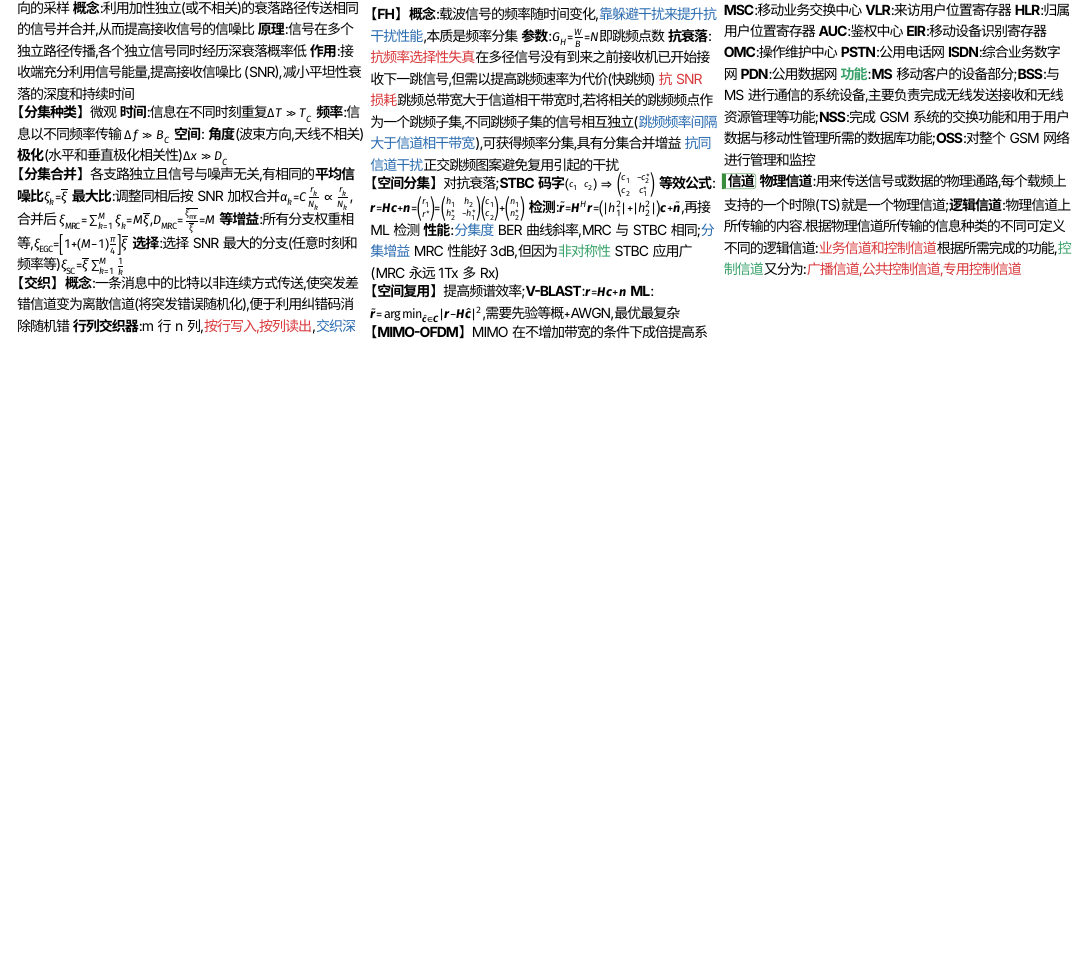
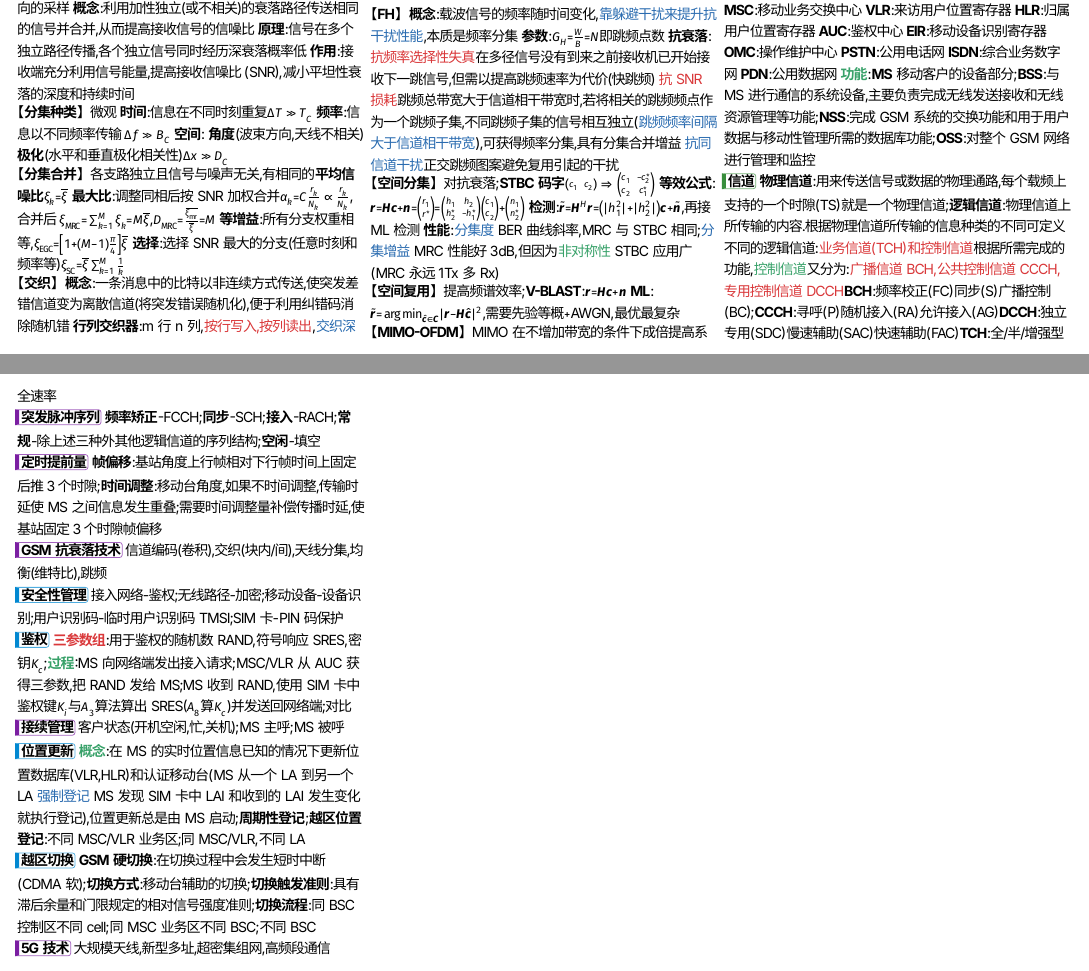
Before and after one commit to huanganonon/UESTC-OnePage, a Typst document (communication.typ): part of page 2 of 2 before the commit and two parts of pages 2 and 3 of 3 after it, the two joined at a grey line, cut so that both start at the same text, the shorter picture padded with empty space. The pictures show the PDF file communication.pdf that the author committed with the source.

Commit message:
初步完成

```diff
--- a/communication.typ
+++ b/communication.typ
@@ -361,19 +361,37 @@
 
   #kp-mix-box(clr-red, [同频干扰]) #success([*论述*]):同频干扰是制约系统容量的主要因素,同频干扰与频谱利用率是一对矛盾体:在小区半径不变R的情况下,同频复用距离D越小,同频干扰越大,但每个区群的小区数N越小,在单位面积内可复制的区群数越多,所以频谱利用率越高,系统容量越大；同频复用距离D越大,同频干扰越小,每个区群的小区数N越大,在单位面积内可复制的区群数越少,则频谱利用率降低,系统容量越小.#alert([从提高频谱利用率的角度,在保持满意的通信质量的前提下,N应取最小值最好]) *载干比*:只考虑第一层干扰$C/I = (sqrt(3 N))^n/L$,$n$为路径损耗指数(4),$L$为同频干扰小区数(全向天线6,定向天线2/3);*同频复用比*:$Q= D/R = sqrt(3N)$,越小容量越大,越大干扰越小
 
-  #kp-mix-box(clr-green,[通信容量]) *定义*:每个小区的可用信道数,即每小区允许同时工作的用户数;单位面积内可允许同时工作的用户数; *通用公式*:#success([$m= B_t/(B_c N) ("信道/小区")$]),$B_t$:信道总带宽,$B_c$单个信道等效带宽,$N$频率复用因子,#info([容量取决于载干比和总带宽])
+  #kp-mix-box(clr-green, [通信容量]) *定义*:每个小区的可用信道数,即每小区允许同时工作的用户数;单位面积内可允许同时工作的用户数; *通用公式*:#success([$m= B_t/(B_c N) ("信道/小区")$]),$B_t$:信道总带宽,$B_c$单个信道等效带宽,$N$频率复用因子,#info([容量取决于载干比和总带宽])
 
-  #kp-mix-box(clr-red,[FDMA]) #info([频率])划分时间共享 上下行频带分割,保护频带 #alert([$m=B_t/(B_c N)$])
+  #kp-mix-box(clr-red, [FDMA]) #info([频率])划分时间共享 上下行频带分割,保护频带 #alert([$m=B_t/(B_c N)$])
 
-  #kp-mix-box(clr-red,[TDMA]) #info([时隙])划分频率共享 #alert([$m=B_t/(B'_c N)$]) 等效信道带宽#alert([$B'_c = B_c/M_("slot") $]) $M_("slot")$为每个载波的时隙数;*同步*:位/时隙/帧同步 *定时*:延迟需要保护时间 用户提前发送
+  #kp-mix-box(clr-red, [TDMA]) #info([时隙])划分频率共享 #alert([$m=B_t/(B'_c N)$]) 等效信道带宽#alert([$B'_c = B_c/M_("slot")$]) $M_("slot")$为每个载波的时隙数;*同步*:位/时隙/帧同步 *定时*:延迟需要保护时间 用户提前发送
 
-  #kp-mix-box(clr-red,[CDMA]) #info([码型])划分,时间和频率共享 #info([地址码])作*物理信道* #info([码号])作*用户地址* #alert([*干扰受限系统*]):#success([容量主要受限于系统内移动台的相互干扰]),N可为1,#info([基于DS]) #alert([$C/I = (E_b "/" I_0)/(W "/" R_b)$]) $E_b$:信息处比特能量 $I_0$:干扰功率谱密度 $W$:总频带宽度 $R_b$:信息比特速率 #alert([$m = 1 + I/C$])
+  #kp-mix-box(clr-red, [CDMA]) #info([码型])划分,时间和频率共享 #info([地址码])作*物理信道* #info([码号])作*用户地址* #alert([*干扰受限系统*]):#success([容量主要受限于系统内移动台的相互干扰]),N可为1,#info([基于DS]) #alert([$C/I = (E_b "/" I_0)/(W "/" R_b)$]) $E_b$:信息处比特能量 $I_0$:干扰功率谱密度 $W$:总频带宽度 $R_b$:信息比特速率 #alert([$m = 1 + I/C$])
 
   #line(length: 100%, stroke: 0.5pt)
 
   #image("figures/GSM结构.pdf")
-  #kp-mix-box(clr-green,[GSM结构]) *MS*:移动台 *BSS*:基站子系统 *NSS*:网络子系统 *OSS*:操作支持子系统 *BTS*:基站收发信台 *BSC*:基站控制器 *MSC*:移动业务交换中心 *VLR*:来访用户位置寄存器 *HLR*:归属用户位置寄存器 *AUC*:鉴权中心 *EIR*:移动设备识别寄存器 *OMC*:操作维护中心 *PSTN*:公用电话网 *ISDN*:综合业务数字网 *PDN*:公用数据网 #success([*功能*]):*MS*移动客户的设备部分;*BSS*:与MS进行通信的系统设备,主要负责完成无线发送接收和无线资源管理等功能;*NSS*:完成GSM系统的交换功能和用于用户数据与移动性管理所需的数据库功能;*OSS*:对整个GSM网络进行管理和监控
+  #kp-mix-box(clr-green, [GSM结构]) *MS*:移动台 *BSS*:基站子系统 *NSS*:网络子系统 *OSS*:操作支持子系统 *BTS*:基站收发信台 *BSC*:基站控制器 *MSC*:移动业务交换中心 *VLR*:来访用户位置寄存器 *HLR*:归属用户位置寄存器 *AUC*:鉴权中心 *EIR*:移动设备识别寄存器 *OMC*:操作维护中心 *PSTN*:公用电话网 *ISDN*:综合业务数字网 *PDN*:公用数据网 #success([*功能*]):*MS*移动客户的设备部分;*BSS*:与MS进行通信的系统设备,主要负责完成无线发送接收和无线资源管理等功能;*NSS*:完成GSM系统的交换功能和用于用户数据与移动性管理所需的数据库功能;*OSS*:对整个GSM网络进行管理和监控
 
-  #kp-mix-box(clr-green,[信道]) *物理信道*:用来传送信号或数据的物理通路,每个载频上支持的一个时隙(TS)就是一个物理信道;*逻辑信道*:物理信道上所传输的内容.根据物理信道所传输的信息种类的不同可定义不同的逻辑信道:#alert([业务信道和控制信道]);根据所需完成的功能,#success([控制信道])又分为:#alert([广播信道,公共控制信道,专用控制信道])
+  #kp-mix-box(clr-green, [信道]) *物理信道*:用来传送信号或数据的物理通路,每个载频上支持的一个时隙(TS)就是一个物理信道;*逻辑信道*:物理信道上所传输的内容.根据物理信道所传输的信息种类的不同可定义不同的逻辑信道:#alert([业务信道(TCH)和控制信道]);根据所需完成的功能,#success([控制信道])又分为:#alert([广播信道BCH,公共控制信道CCCH,专用控制信道DCCH]);*BCH*:频率校正(FC)同步(S)广播控制(BC);*CCCH*:寻呼(P)随机接入(RA)允许接入(AG)*DCCH*:独立专用(SDC)慢速辅助(SAC)快速辅助(FAC)*TCH*:全/半/增强型全速率
+
+  #kp-mix-box(clr-purple, [突发脉冲序列]) *频率矫正*-FCCH;*同步*-SCH;*接入*-RACH;*常规*-除上述三种外其他逻辑信道的序列结构;*空闲*-填空
+
+  #kp-mix-box(clr-purple, [定时提前量]) *帧偏移*:基站角度上行帧相对下行帧时间上固定后推3个时隙;*时间调整*:移动台角度,如果不时间调整,传输时延使MS之间信息发生重叠;需要时间调整量补偿传播时延,使基站固定3个时隙帧偏移
+
+  #kp-mix-box(clr-purple, [GSM抗衰落技术]) 信道编码(卷积),交织(块内/间),天线分集,均衡(维特比),跳频
+
+  #kp-mix-box(clr-blue,[安全性管理]) 接入网络-鉴权;无线路径-加密;移动设备-设备识别;用户识别码-临时用户识别码TMSI;SIM卡-PIN码保护
+
+  #kp-mix-box(clr-blue,[鉴权]) #alert([*三参数组*]):用于鉴权的随机数RAND,符号响应SRES,密钥$K_c$;#success([*过程*]):MS向网络端发出接入请求;MSC/VLR从AUC获得三参数,把RAND发给MS;MS收到RAND,使用SIM卡中鉴权键$K_i$与$A_3$算法算出SRES($A_8$算$K_c$)并发送回网络端;对比
+
+  #kp-mix-box(clr-purple,[接续管理]) 客户状态(开机空闲,忙,关机);MS主呼;MS被呼
+
+  #kp-mix-box(clr-blue,[位置更新]) #success([*概念*]):在MS的实时位置信息已知的情况下更新位置数据库(VLR,HLR)和认证移动台(MS从一个LA到另一个LA#info([强制登记]);MS发现SIM卡中LAI和收到的LAI发生变化就执行登记),位置更新总是由MS启动;*周期性登记*;*越区位置登记*:不同MSC/VLR业务区;同MSC/VLR,不同LA
+
+  #kp-mix-box(clr-blue,[越区切换]) *GSM硬切换*:在切换过程中会发生短时中断(CDMA软);*切换方式*:移动台辅助的切换;*切换触发准则*:具有滞后余量和门限规定的相对信号强度准则;*切换流程*:同BSC控制区不同cell;同MSC业务区不同BSC;不同BSC
+
+  #kp-mix-box(clr-purple,[5G技术]) 大规模天线,新型多址,超密集组网,高频段通信
 
 ]
```
Also changed, not shown: communication.pdf.
